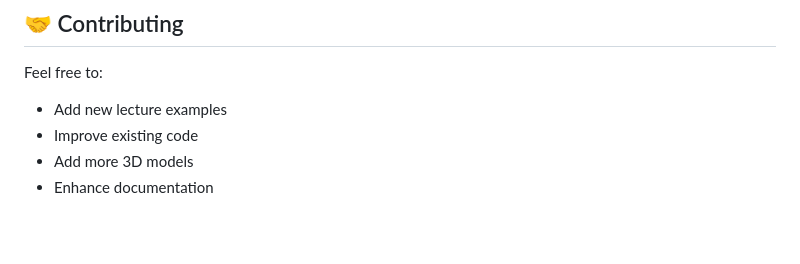
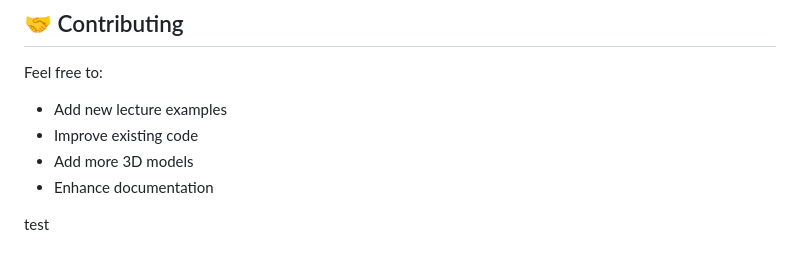
Before and after one commit to code-abdulrehman/a-frame, a Markdown page: README.md, the part around the change. Rendered like a GitHub page; blank space fills up the shorter version.

```diff
--- a/README.md
+++ b/README.md
@@ -140,3 +140,5 @@ Feel free to:
 - Improve existing code
 - Add more 3D models
 - Enhance documentation
+
+test
```
